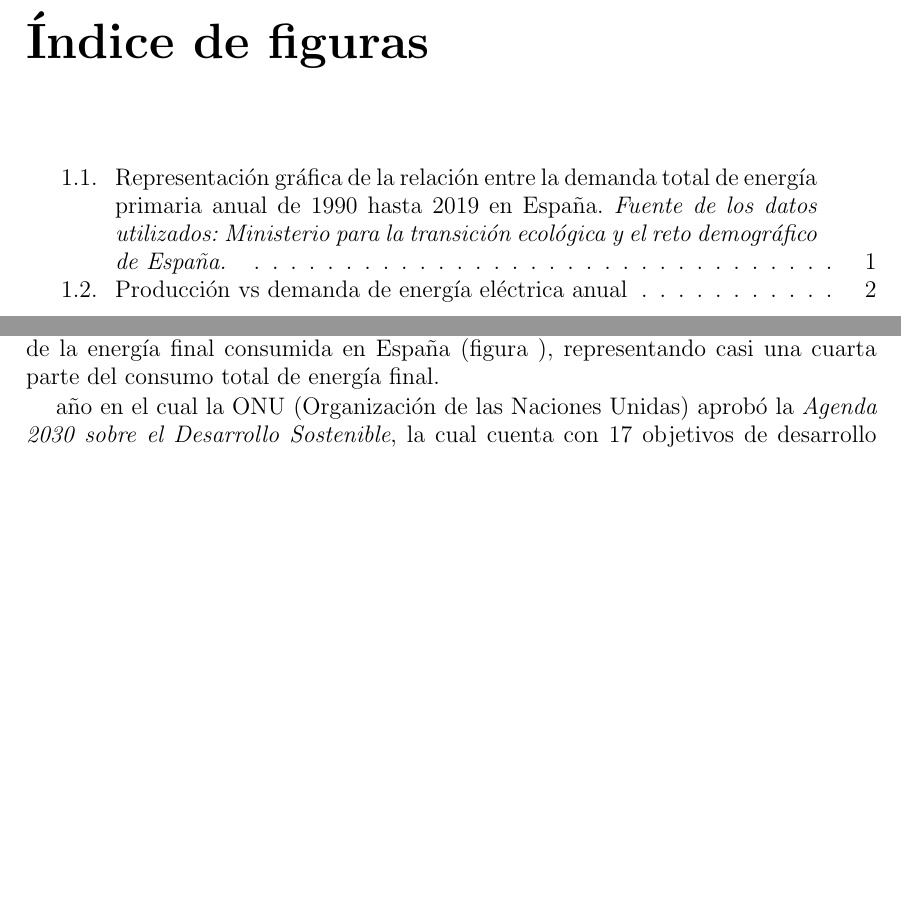
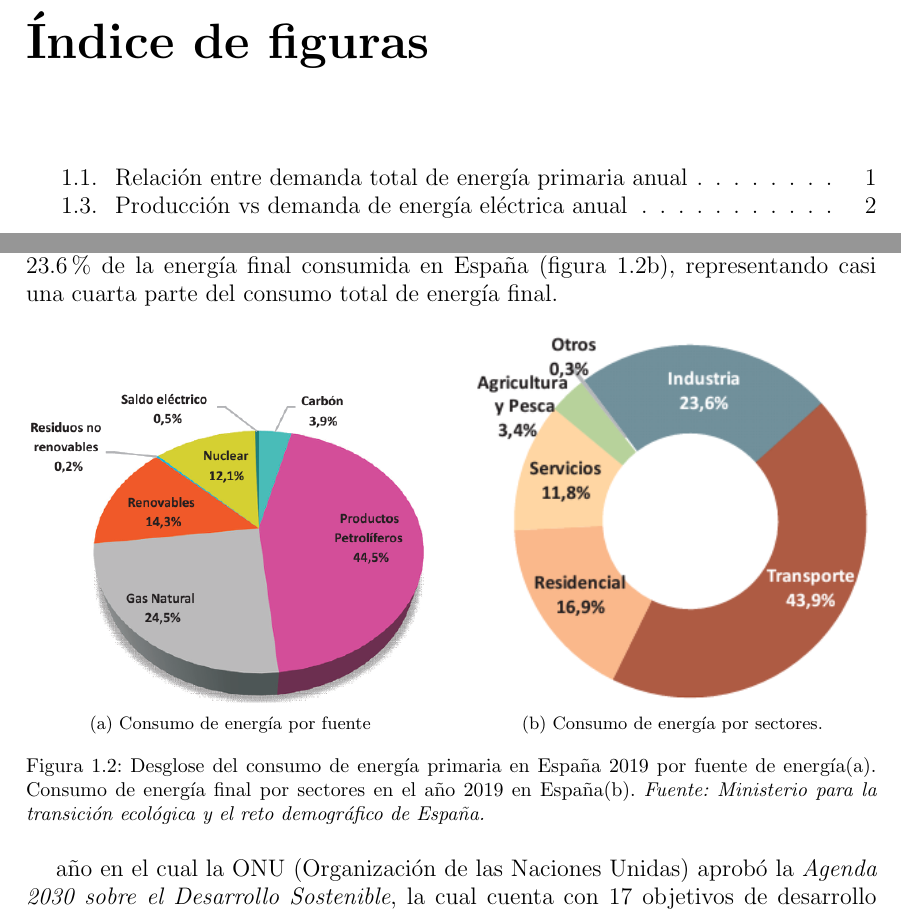
Before and after one commit to martinrteran/TFG, a LaTeX book (TFG.tex, which reads capitulos/introduccion.tex): two parts of pages 13 and 18 of 39, joined at a grey line, cut so that both start at the same text, the shorter picture padded with empty space. The pictures show the PDF file TFG.pdf that the author committed with the source.

Commit message:
Version con subfiguras

```diff
--- a/capitulos/introduccion.tex
+++ b/capitulos/introduccion.tex
@@ -6,19 +6,35 @@ En este capítulo no deben faltar los siguientes apartados:
 
 En los últimos años el consumo de energía primaria en España ha aumentado significativamente de unos 88455 ktep($\sim1.03E12 \ kWh$) en 1990 a unos 126107 ktep($\sim 1.43E12 \ kWh$) en 2019, que equivale a un aumento del 42\% respecto a su valor en 1990, llegando a ser su valor máximo unos 146891 ktep($\sim 1.71E12 \ kWh$) en 2007.\\\\
 De 2008 a 2014, como consecuencia de la crisis económica el consumo energético disminuyó hasta unos 117824 ktep ($\sim 1.37E12 \ kWh$) en 2014, recuperándose a partir del 2015, como se puede observar en la figura \ref{fig:demandaenergiaprimariaproporcion1990}. \\
+
+
 \begin{figure}[H]
 	\centering
 	\includegraphics[width=10cm, height=7cm]{figuras/DemandaEnergiaPrimariaProporcion1990}
-	\caption{Representación gráfica de la relación entre la demanda total de energía primaria anual de 1990 hasta 2019 en España. \textit{Fuente de los datos utilizados: Ministerio para la transición ecológica y el reto demográfico de España.} }
+	\caption[Relación entre demanda total de energía primaria anual]{Representación gráfica de la relación entre la demanda total de energía primaria anual de 1990 hasta 2019 en España. \textit{Fuente obtención de datos: Ministerio para la transición ecológica y el reto demográfico de España.} }
 	\label{fig:demandaenergiaprimariaproporcion1990}
 \end{figure}
-Dicha energía se puede dividir en diferentes categorías según el sector que la consume o la fuente de dicha energía. En el 2019, un 44.5\% de la energía primaria fue consumida de productos petrolíferos (figura ) y la industria consumió un 23.6\% de la energía final consumida en España (figura ), representando casi una cuarta parte del consumo total de energía final.
-\begin{minipage}[left]{0.4\linewidth}
+Dicha energía se puede dividir en diferentes categorías según el sector que la consume o la fuente de dicha energía. En el 2019, un 44.5\% de la energía primaria fue consumida de productos petrolíferos (figura \ref{fig:fuentesenergiasprimarias}) y la industria consumió un 23.6\% de la energía final consumida en España (figura \ref{fig:consumoenergiafinalporsectores2019}), representando casi una cuarta parte del consumo total de la energía final.
 
-\end{minipage}
-\begin{minipage}[right]{0.4\linewidth}
+\begin{figure}[H]
+	\centering
+	\begin{subfigure}[b]{0.48\textwidth}
+		\includegraphics[width=\textwidth]{figuras/FuentesEnergíasPrimarias}
+		\caption{Consumo de energía por fuente}
+		\label{fig:fuentesenergiasprimarias}
+	\end{subfigure}
+	\hfill
+	\begin{subfigure}[b]{0.48\textwidth}
+		\centering
+		\includegraphics[width=\textwidth]{figuras/consumoEnergiaFinalPorSectores_2019}
+		\caption{Consumo de energía por sectores.}
+		\label{fig:consumoenergiafinalporsectores2019}
+	\end{subfigure}
+\caption[]{Desglose del consumo de energía primaria en España 2019 por fuente de energía(\subref{fig:fuentesenergiasprimarias}). Consumo de energía final por sectores en el año 2019 en España(\subref{fig:consumoenergiafinalporsectores2019}). \textit{Fuente:  Ministerio para la transición ecológica y el reto demográfico de España.} }
+ \label{key}
+\end{figure}
 
-\end{minipage}
+
 
   año en el cual la ONU (Organización de las Naciones Unidas) aprobó la \textit{Agenda 2030 sobre el Desarrollo Sostenible}, la cual cuenta con 17 objetivos de desarrollo sostenible (ODS)
 
```
Also changed, not shown: TFG.tex (+2 -1 lines), TFG.pdf, figuras/Copy_consumoEnergiaFinalPorSectores_2019.png (added), figuras/FuentesEnergiasFinal.png (added), figuras/FuentesEnergíasPrimarias.png, figuras/consumoEnergiaFinalPorSectores_2019.png.
